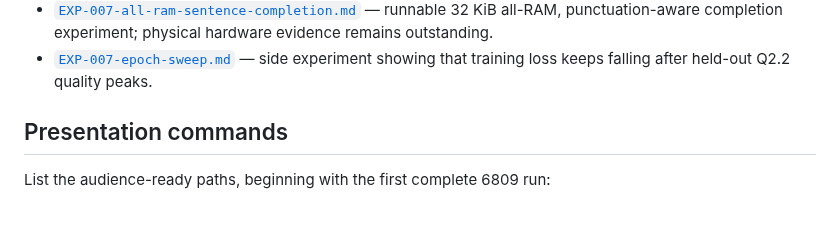
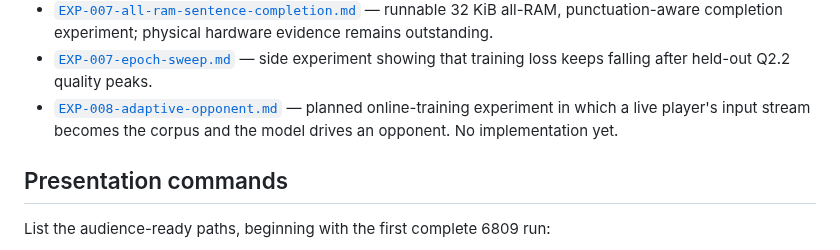
Before and after one commit to svetzal/coco-llm, a Markdown page: experiments/README.md, the part around the change. Drawn GitHub-style; blank space fills up the shorter version.

Commit message:
Plan EXP-008 adaptive opponent
Co-Authored-By: Claude Opus 5 <noreply@anthropic.com>

```diff
--- a/experiments/README.md
+++ b/experiments/README.md
@@ -36,6 +36,9 @@ Current experiments:
   hardware evidence remains outstanding.
 - [`EXP-007-epoch-sweep.md`](EXP-007-epoch-sweep.md) — side experiment showing
   that training loss keeps falling after held-out Q2.2 quality peaks.
+- [`EXP-008-adaptive-opponent.md`](EXP-008-adaptive-opponent.md) — planned
+  online-training experiment in which a live player's input stream becomes the
+  corpus and the model drives an opponent. No implementation yet.
 
 ## Presentation commands
 
```
Also changed, not shown: experiments/EXP-008-adaptive-opponent.md (added, +285 -0 lines).
